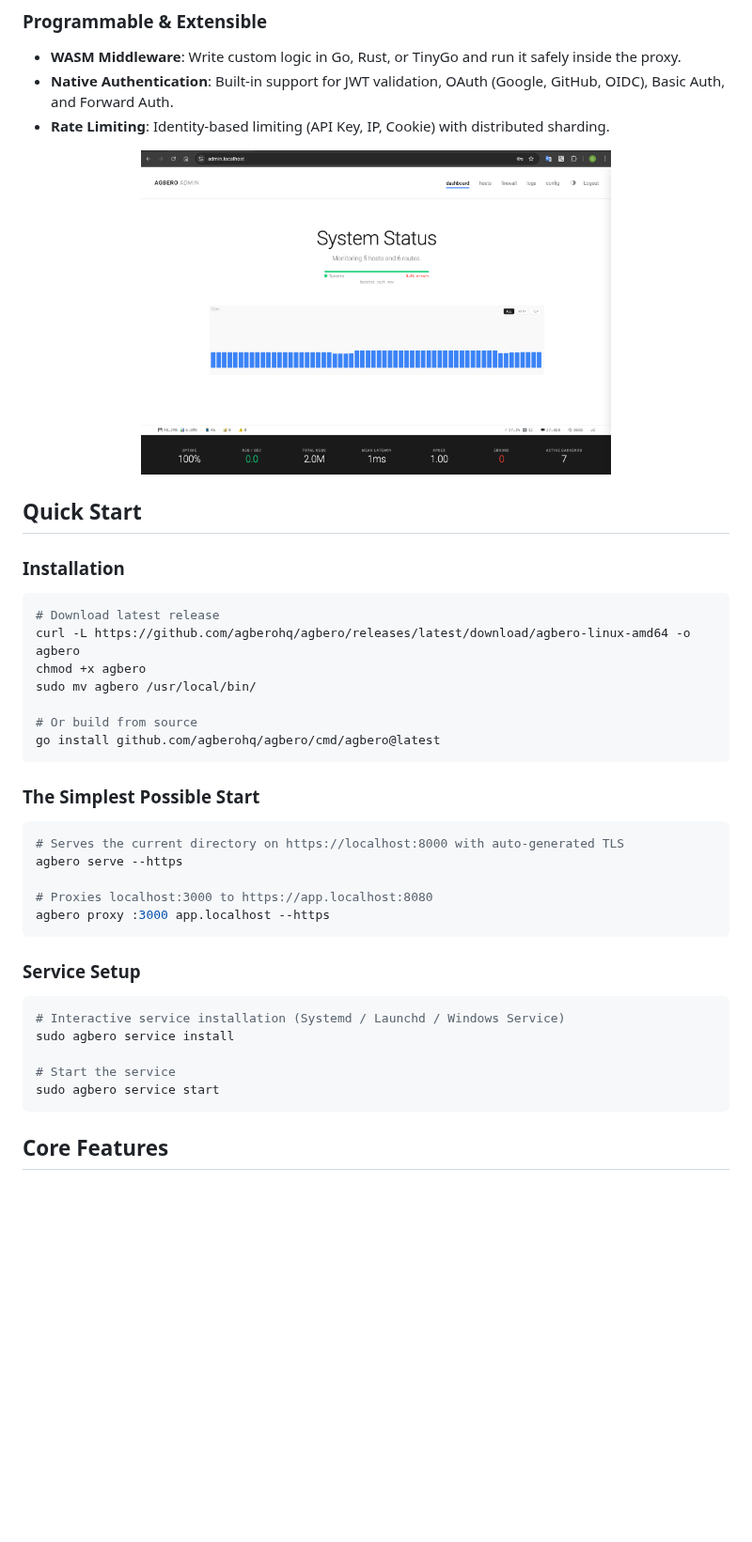
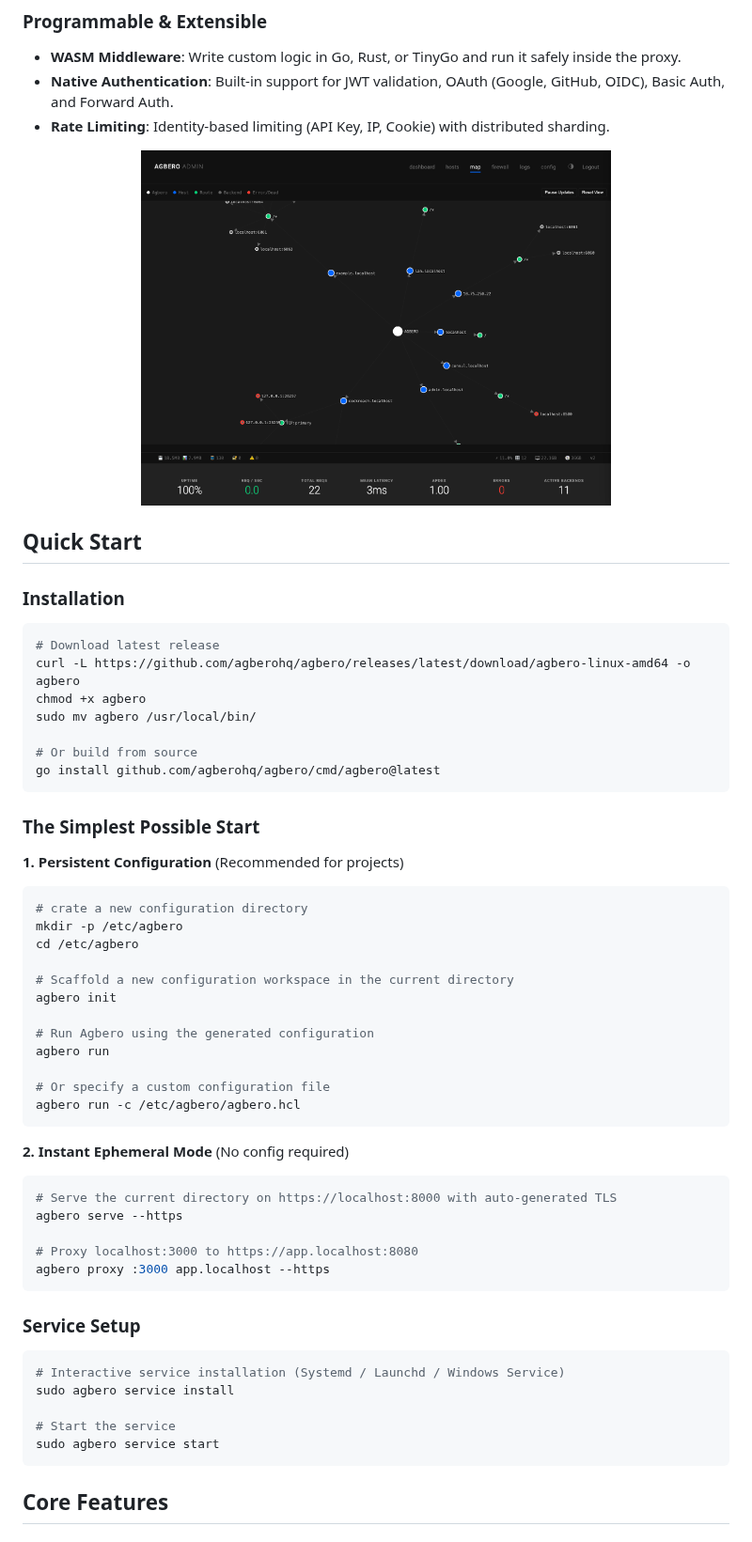
Before and after one commit to agberohq/agbero, a Markdown page: README.md, the part around one of its changes. Shown at 94% size. Rendered like a GitHub page; pictures changed too: assets/dash.3.png (added); blank space fills up the shorter version.

Commit message:
improve readme

````diff
--- a/README.md
+++ b/README.md
@@ -30,7 +43,7 @@ Agbero is a modern reverse proxy that bridges local development and production d
 - **Rate Limiting**: Identity-based limiting (API Key, IP, Cookie) with distributed sharding.
 
 <p align="center">
-  <img src="assets/dash.1.png" width="500" alt="Agbero Dashboard">
+  <img src="assets/dash.3.png" width="500" alt="Agbero Dashboard">
 </p>
 
 ## Quick Start
@@ -47,13 +60,31 @@ sudo mv agbero /usr/local/bin/
 go install github.com/agberohq/agbero/cmd/agbero@latest
 ```
 
+
 ### The Simplest Possible Start
 
+**1. Persistent Configuration** (Recommended for projects)
 ```bash
-# Serves the current directory on https://localhost:8000 with auto-generated TLS
+# crate a new configuration directory
+mkdir -p /etc/agbero
+cd /etc/agbero
+
+# Scaffold a new configuration workspace in the current directory
+agbero init
+
+# Run Agbero using the generated configuration
+agbero run
+
+# Or specify a custom configuration file
+agbero run -c /etc/agbero/agbero.hcl
+```
+
+**2. Instant Ephemeral Mode** (No config required)
+```bash
+# Serve the current directory on https://localhost:8000 with auto-generated TLS
 agbero serve --https
 
-# Proxies localhost:3000 to https://app.localhost:8080
+# Proxy localhost:3000 to https://app.localhost:8080
 agbero proxy :3000 app.localhost --https
 ```
 
@@ -66,6 +97,7 @@ sudo agbero service install
 # Start the service
 sudo agbero service start
 ```
+
 
 ## Core Features
 
````
Also changed, not shown: other parts of README.md (+14 -1 lines), assets/dash.2.png (added).
